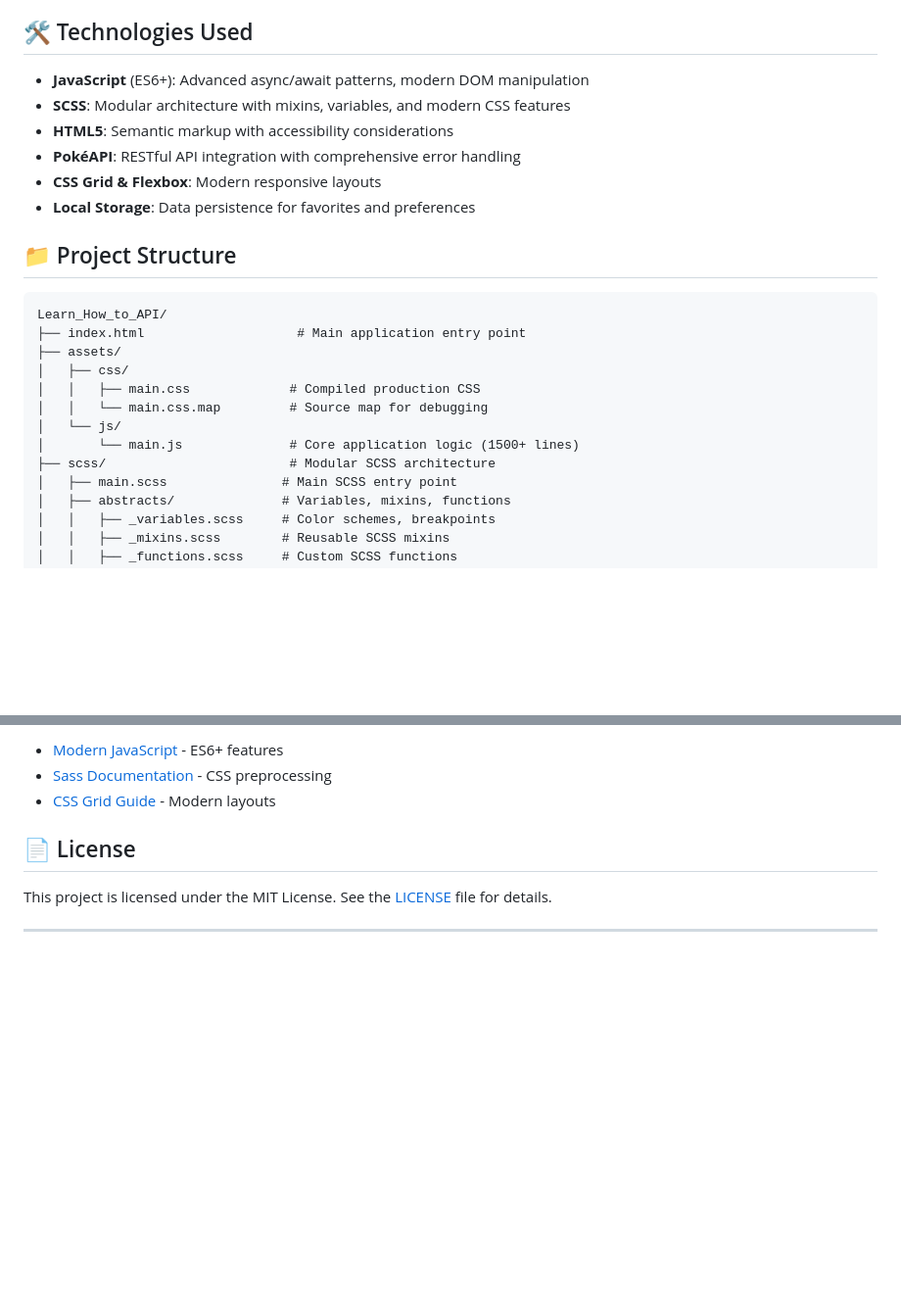
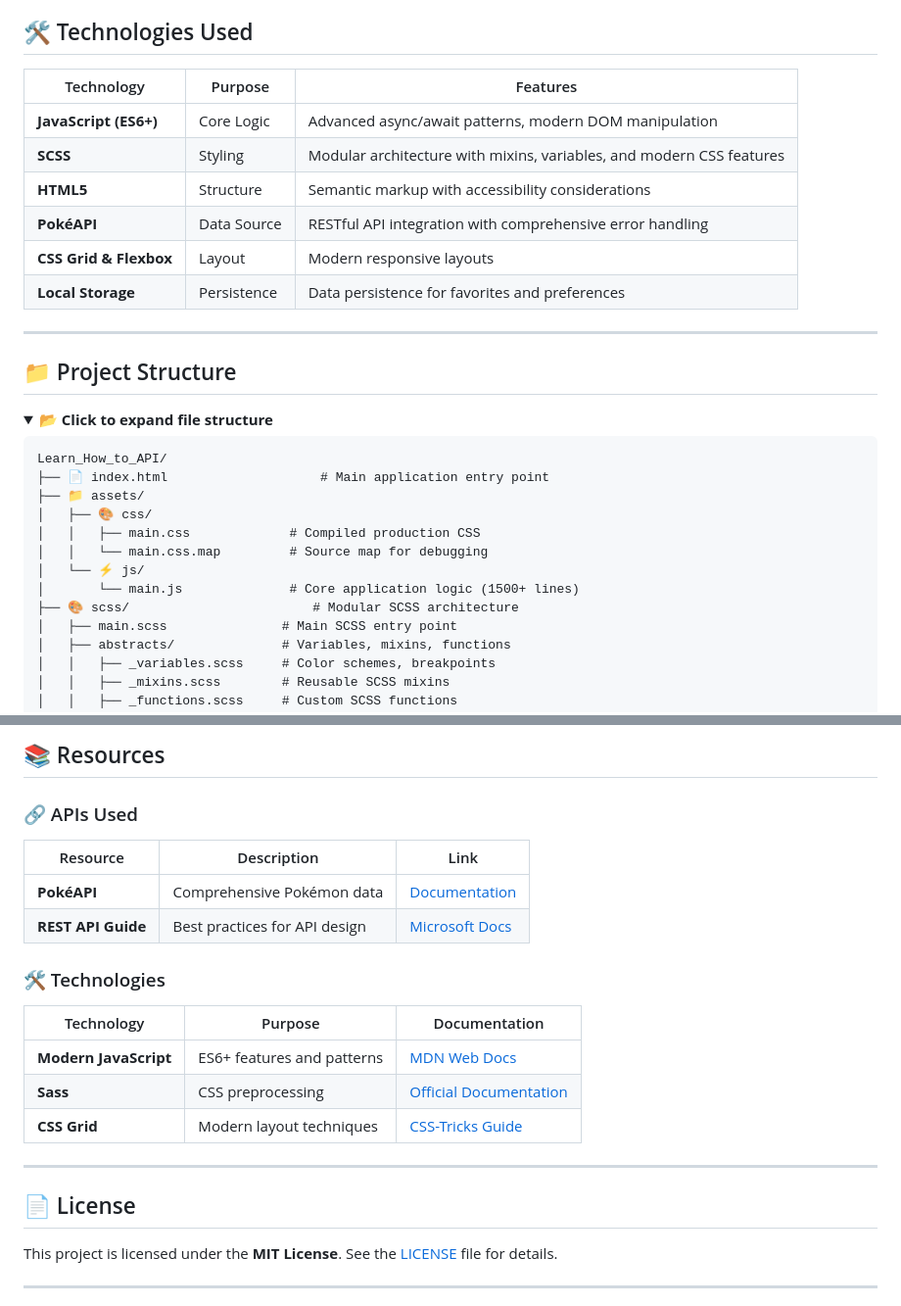
Before and after one commit to BeastTheNinja/Learn_How_to_API, a Markdown page: README.md, 2 parts joined by grey strips. Shown at 98% size. GitHub-like rendering; folded sections open; blank space fills up the shorter version.

````diff
--- a/README.md
+++ b/README.md
@@ -37,24 +65,31 @@ Perfect for developers learning:
 ## 🛠️ Technologies Used
 
-- **JavaScript** (ES6+): Advanced async/await patterns, modern DOM manipulation
-- **SCSS**: Modular architecture with mixins, variables, and modern CSS features
-- **HTML5**: Semantic markup with accessibility considerations
-- **PokéAPI**: RESTful API integration with comprehensive error handling
-- **CSS Grid & Flexbox**: Modern responsive layouts
-- **Local Storage**: Data persistence for favorites and preferences
+| Technology | Purpose | Features |
+|------------|---------|----------|
+| **JavaScript (ES6+)** | Core Logic | Advanced async/await patterns, modern DOM manipulation |
+| **SCSS** | Styling | Modular architecture with mixins, variables, and modern CSS features |
+| **HTML5** | Structure | Semantic markup with accessibility considerations |
+| **PokéAPI** | Data Source | RESTful API integration with comprehensive error handling |
+| **CSS Grid & Flexbox** | Layout | Modern responsive layouts |
+| **Local Storage** | Persistence | Data persistence for favorites and preferences |
+
+---
 
 ## 📁 Project Structure
 
+<details>
+<summary><strong>📂 Click to expand file structure</strong></summary>
+
 ```text
 Learn_How_to_API/
-├── index.html                    # Main application entry point
-├── assets/
-│   ├── css/
+├── 📄 index.html                    # Main application entry point
+├── 📁 assets/
+│   ├── 🎨 css/
 │   │   ├── main.css             # Compiled production CSS
 │   │   └── main.css.map         # Source map for debugging
-│   └── js/
+│   └── ⚡ js/
 │       └── main.js              # Core application logic (1500+ lines)
-├── scss/                        # Modular SCSS architecture
+├── 🎨 scss/                        # Modular SCSS architecture
 │   ├── main.scss               # Main SCSS entry point
 │   ├── abstracts/              # Variables, mixins, functions
 │   │   ├── _variables.scss     # Color schemes, breakpoints
@@ -237,11 +296,26 @@ Contributions are welcome! This project is perfect for:
 
-- [Modern JavaScript](https://developer.mozilla.org/en-US/docs/Web/JavaScript) - ES6+ features
-- [Sass Documentation](https://sass-lang.com/documentation) - CSS preprocessing
-- [CSS Grid Guide](https://css-tricks.com/snippets/css/complete-guide-grid/) - Modern layouts
+## 📚 Resources
+
+### 🔗 APIs Used
+
+| Resource | Description | Link |
+|----------|-------------|------|
+| **PokéAPI** | Comprehensive Pokémon data | [Documentation](https://pokeapi.co/docs/v2) |
+| **REST API Guide** | Best practices for API design | [Microsoft Docs](https://docs.microsoft.com/en-us/azure/architecture/best-practices/api-design) |
+
+### 🛠️ Technologies
+
+| Technology | Purpose | Documentation |
+|------------|---------|---------------|
+| **Modern JavaScript** | ES6+ features and patterns | [MDN Web Docs](https://developer.mozilla.org/en-US/docs/Web/JavaScript) |
+| **Sass** | CSS preprocessing | [Official Documentation](https://sass-lang.com/documentation) |
+| **CSS Grid** | Modern layout techniques | [CSS-Tricks Guide](https://css-tricks.com/snippets/css/complete-guide-grid/) |
+
+---
 
 ## 📄 License
 
-This project is licensed under the MIT License. See the [LICENSE](LICENSE) file for details.
+This project is licensed under the **MIT License**. See the [LICENSE](LICENSE) file for details.
 
 ---
 
````
Also changed, not shown: other parts of README.md (+141 -81 lines).
